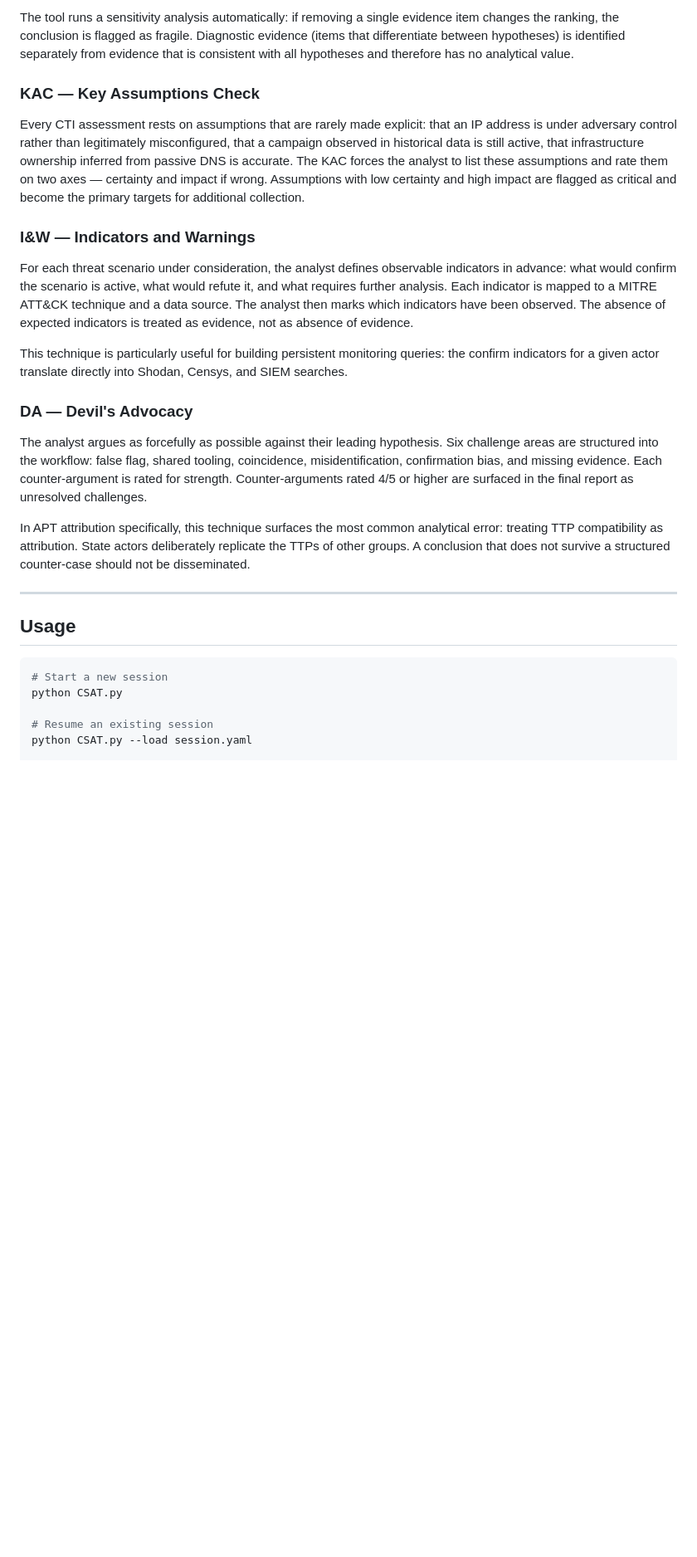
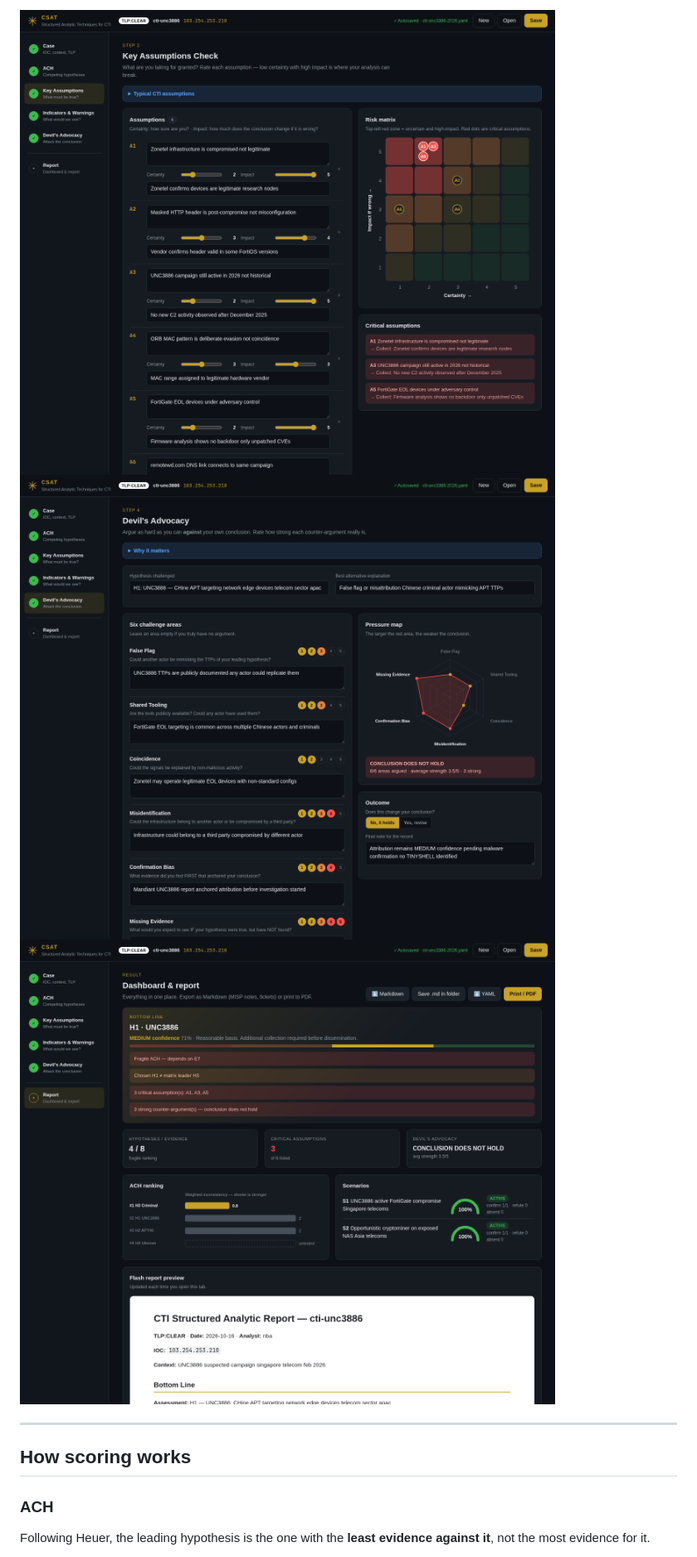
Before and after one commit to 0xLhu/CTI-STRUCTURED-ANALYTIC-TECHNIQUES-, a Markdown page: README.md, the part around one of its changes. Shown at 83% size. GitHub-like rendering; pictures changed too: docs/da.png (added), docs/kac.png (added), docs/report.png (added); blank space fills up the shorter version.

````diff
--- a/README.md
+++ b/README.md
@@ -22,30 +35,13 @@ The analyst defines all plausible hypotheses before examining evidence. Each evi
 
-The tool runs a sensitivity analysis automatically: if removing a single evidence item changes the ranking, the conclusion is flagged as fragile. Diagnostic evidence (items that differentiate between hypotheses) is identified separately from evidence that is consistent with all hypotheses and therefore has no analytical value.
-
-### KAC — Key Assumptions Check
-
-Every CTI assessment rests on assumptions that are rarely made explicit: that an IP address is under adversary control rather than legitimately misconfigured, that a campaign observed in historical data is still active, that infrastructure ownership inferred from passive DNS is accurate. The KAC forces the analyst to list these assumptions and rate them on two axes — certainty and impact if wrong. Assumptions with low certainty and high impact are flagged as critical and become the primary targets for additional collection.
-
-### I&W — Indicators and Warnings
-
-For each threat scenario under consideration, the analyst defines observable indicators in advance: what would confirm the scenario is active, what would refute it, and what requires further analysis. Each indicator is mapped to a MITRE ATT&CK technique and a data source. The analyst then marks which indicators have been observed. The absence of expected indicators is treated as evidence, not as absence of evidence.
-
-This technique is particularly useful for building persistent monitoring queries: the confirm indicators for a given actor translate directly into Shodan, Censys, and SIEM searches.
-
-### DA — Devil's Advocacy
-
-The analyst argues as forcefully as possible against their leading hypothesis. Six challenge areas are structured into the workflow: false flag, shared tooling, coincidence, misidentification, confirmation bias, and missing evidence. Each counter-argument is rated for strength. Counter-arguments rated 4/5 or higher are surfaced in the final report as unresolved challenges.
-
-In APT attribution specifically, this technique surfaces the most common analytical error: treating TTP compatibility as attribution. State actors deliberately replicate the TTPs of other groups. A conclusion that does not survive a structured counter-case should not be disseminated.
+![Key assumptions](docs/kac.png)
+![Devil's advocacy](docs/da.png)
+![Report](docs/report.png)
 
 ---
 
-## Usage
+## How scoring works
 
-```bash
-# Start a new session
-python CSAT.py
+### ACH
 
-# Resume an existing session
-python CSAT.py --load session.yaml
+Following Heuer, the leading hypothesis is the one with the **least evidence against it**, not the most evidence for it.
 
````
Also changed, not shown: other parts of README.md (+76 -54 lines), examples/flash_report_cti-unc3886.md (added, +132 -0 lines), flash_report_cti-unc3886_2026-03-07.md (deleted, +0 -74 lines), roadmap.md (+36 -32 lines), docs/ach.png (added), 12 other files.
